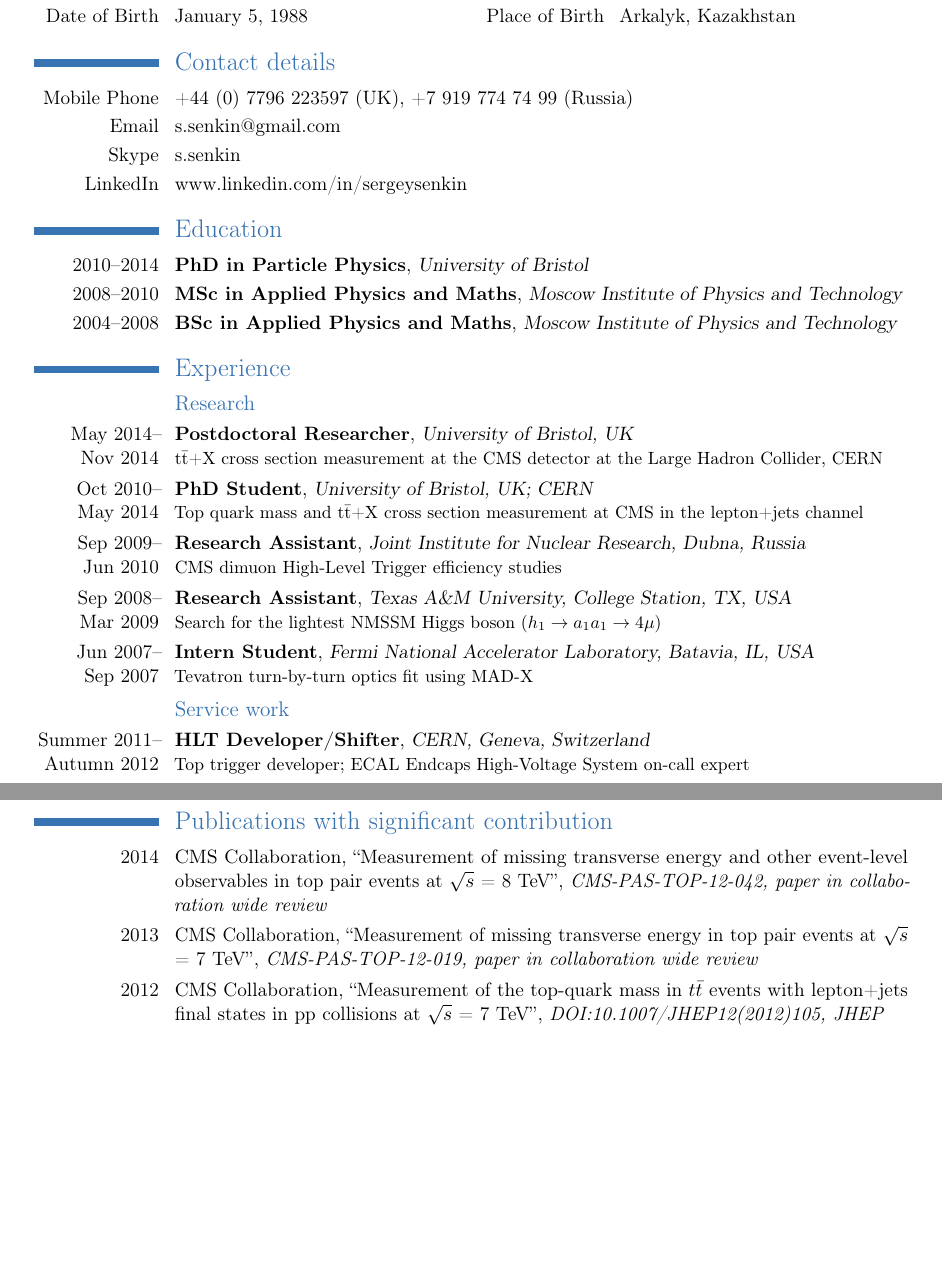
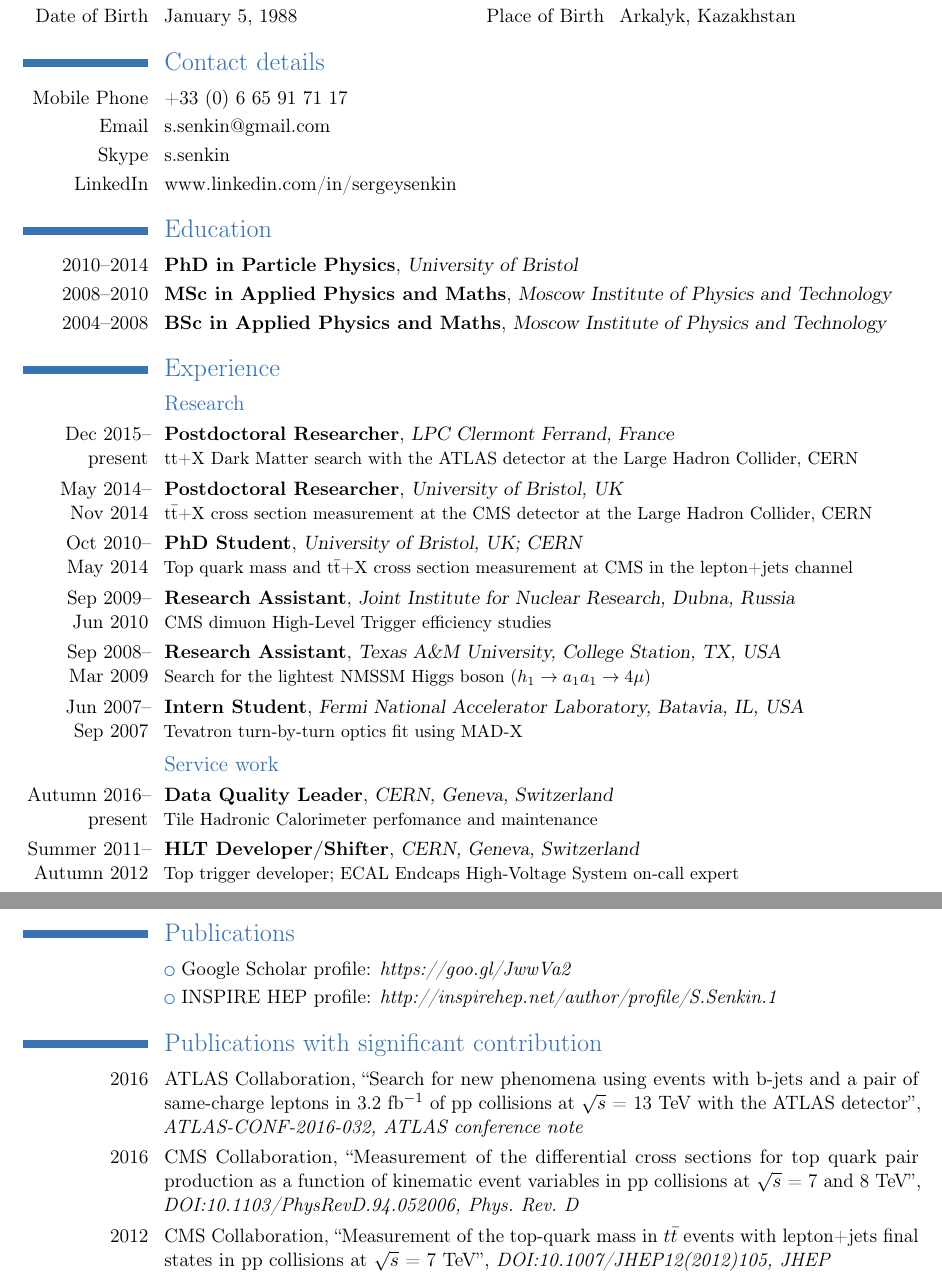
Before and after one commit to senkin/CV, a LaTeX CV (CV_Senkin.tex): two parts of pages 1 and 3 of 5, joined at a grey line, cut so that both start at the same text, the shorter picture padded with empty space. Compiled offline with pdfLaTeX.

Commit message:
Early 2017 updates

```diff
--- a/CV_Senkin.tex
+++ b/CV_Senkin.tex
@@ -42,7 +42,7 @@
 \usepackage[T1]{fontenc}
 
 % adjust the page margins
-\usepackage[scale=0.83]{geometry}
+\usepackage[scale=0.85]{geometry}
 \recomputelengths                             % required when changes are made to page layout lengths
 
 % personal data
@@ -80,7 +80,7 @@
 %\cvitem{Present Address}{CERN, Building 40, 1-B12, CH-1211, Genève 23, Switzerland}
 %\cvitem{Address}{HH Wills Physics Laboratory, University of Bristol, Tyndall Ave, Bristol BS8 1TL, UK}
 %\cvitem{Address}{54 St Michael's Hill, Bristol BS2 8DX, UK}
-\cvitem{Mobile Phone}{+44 (0) 7796 223597 (UK), +7 919 774 74 99 (Russia)} %+41 79 289 8398 (Switzerland)
+\cvitem{Mobile Phone}{+33 (0) 6 65 91 71 17} %+41 79 289 8398 (Switzerland), +44 (0) 7796 223597 (UK), +7 919 774 74 99 (Russia)
 %\cvitem{Office Phone}{+41 2276 71641 (CERN)}
 %\cvitem{Office Phone}{+44 (0) 117 928 8724}
 \cvitem{Email}{s.senkin@gmail.com}
@@ -95,12 +95,14 @@
 
 \section{\textup{Experience}}
 \subsection{Research}
+\cventry{Dec~2015-- present}{Postdoctoral Researcher}{LPC Clermont Ferrand, France}{}{}{$\textrm{tt}$+X Dark Matter search with the ATLAS detector at the Large Hadron Collider, CERN}
 \cventry{May 2014-- Nov~2014}{Postdoctoral Researcher}{University of Bristol, UK}{}{}{$\textrm{t}\bar{\textrm{t}}$+X cross section measurement at the CMS detector at the Large Hadron Collider, CERN}
 \cventry{Oct 2010-- May~2014}{PhD Student}{University of Bristol, UK; CERN}{}{}{Top quark mass and $\textrm{t}\bar{\textrm{t}}$+X cross section measurement at CMS in the lepton+jets channel}
 \cventry{Sep 2009-- Jun~2010}{Research Assistant}{Joint Institute for Nuclear Research, Dubna, Russia}{}{}{CMS dimuon High-Level Trigger efficiency studies}
 \cventry{Sep 2008-- Mar~2009}{Research Assistant}{Texas A\&M University, College Station, TX, USA}{}{}{Search for the lightest NMSSM Higgs boson ($h_1 \to a_1 a_1 \to 4\mu$)}
 \cventry{Jun 2007-- Sep~2007}{Intern Student}{Fermi National Accelerator Laboratory, Batavia, IL, USA}{}{}{Tevatron turn-by-turn optics fit using MAD-X}
 \subsection{Service work}
+\cventry{Autumn 2016-- present}{Data Quality Leader}{CERN, Geneva, Switzerland}{}{}{Tile Hadronic Calorimeter perfomance and maintenance}
 \cventry{Summer 2011-- Autumn 2012}{HLT Developer/Shifter}{CERN, Geneva, Switzerland}{}{}{Top trigger developer; ECAL Endcaps High-Voltage System on-call expert}
 \cventry{November 2008}{CSC Shifter}{CERN, LHC, CMS detector, Point 5, Cessy, France}{}{}{Cathode Strip Chambers detector subsystem maintenance}
 \subsection{Teaching}
@@ -174,15 +170,14 @@ Phenomenology}}{Pontificia Universidad Cat\'olica del Per\'u, Lima, Peru}{}{}{}
 
 %\vspace{20 mm} %newpage
 
-% \section{\textup{Publications}}
-% \cvlistitem{Total number of publications with the CMS collaboration: 260}
-% \cvlistitem{INSPIRE HEP profile:
-% \emph{\href{http://inspirehep.net/author/profile/S.Senkin.1}{http://inspirehep.net/author/profile/S.Senkin.1}}}
+\section{\textup{Publications}}
+\cvlistitem{Google Scholar profile: \emph{\href{https://goo.gl/JwwVa2}{https://goo.gl/JwwVa2}}}
+\cvlistitem{INSPIRE HEP profile:
+\emph{\href{http://inspirehep.net/author/profile/S.Senkin.1}{http://inspirehep.net/author/profile/S.Senkin.1}}}
 
 \section{\textup{Publications with significant contribution}}
-
-\cvitem{2014}{CMS Collaboration, \href{https://cdsweb.cern.ch/record/1599734}{``Measurement of missing transverse energy and other event-level observables in top pair events at $\sqrt s$ = 8 TeV''}, \textit{\href{https://cdsweb.cern.ch/record/1599734}{CMS-PAS-TOP-12-042}, paper in collaboration wide review}}
-\cvitem{2013}{CMS Collaboration, \href{https://cdsweb.cern.ch/record/1478671}{``Measurement of missing transverse energy in top pair events at $\sqrt s$ = 7 TeV''}, \textit{\href{https://cdsweb.cern.ch/record/1478671}{CMS-PAS-TOP-12-019}, paper in collaboration wide review}}
+\cvitem{2016}{ATLAS Collaboration, \href{https://atlas.web.cern.ch/Atlas/GROUPS/PHYSICS/CONFNOTES/ATLAS-CONF-2016-032/}{``Search for new phenomena using events with b-jets and a pair of same-charge leptons in 3.2 fb$^{-1}$ of pp collisions at $\sqrt s$ = 13 TeV with the ATLAS detector''}, \textit{\href{http://cds.cern.ch/record/2161545}{ATLAS-CONF-2016-032}, ATLAS conference note}}
+\cvitem{2016}{CMS Collaboration, \href{http://journals.aps.org/prd/abstract/10.1103/PhysRevD.94.052006}{``Measurement of the differential cross sections for top quark pair production as a function of kinematic event variables in pp collisions at $\sqrt s$ = 7 and 8 TeV''}, \textit{\href{http://journals.aps.org/prd/abstract/10.1103/PhysRevD.94.052006}{DOI:10.1103/PhysRevD.94.052006}, Phys.~Rev.~D}}
 \cvitem{2012}{CMS Collaboration, \href{http://link.springer.com/article/10.1007\%2FJHEP12\%282012\%29105}{``Measurement of the top-quark mass in $t\bar{t}$ events with lepton+jets final states in pp collisions at $\sqrt s$~= 7 TeV''}, \textit{\href{http://link.springer.com/article/10.1007\%2FJHEP12\%282012\%29105}{DOI:10.1007/JHEP12(2012)105}, JHEP}}
 \cvitem{2010}{Alexander Belyaev, Jim Pivarski, Alexei Safonov, Sergey Senkin, and Aysen Tatarinov, \href{http://link.aps.org/doi/10.1103/PhysRevD.81.075021}{``LHC discovery potential of the lightest NMSSM Higgs boson in $h_1 \to a_1 a_1 \to 4\mu$ channel''}, \textit{\href{http://link.aps.org/doi/10.1103/PhysRevD.81.075021}{DOI:10.1103/PhysRevD.81.075021}, Phys.~Rev.~D}}
 %\cvitem{2008}{\href{http://ieeexplore.ieee.org/xpl/freeabs_all.jsp?arnumber=4741408}{\textit{Situational Analysis with Analytical Support in Virtual Environment for Decision Making Process Under High-Risk and Crisis Conditions}}}{, with Yu.Baturin, E.Dzyabura, P.Izhutov, S.Klimenko, A.Ksenofontov, I.Purtov and A.Verzun\newline}{Cyberworlds 2008 International Conference, 10.1109/CW.2008.147, pages 837-842}
```
Also changed, not shown: CV_Senkin.pdf, CV_Senkin.tex (34 more changed lines).
